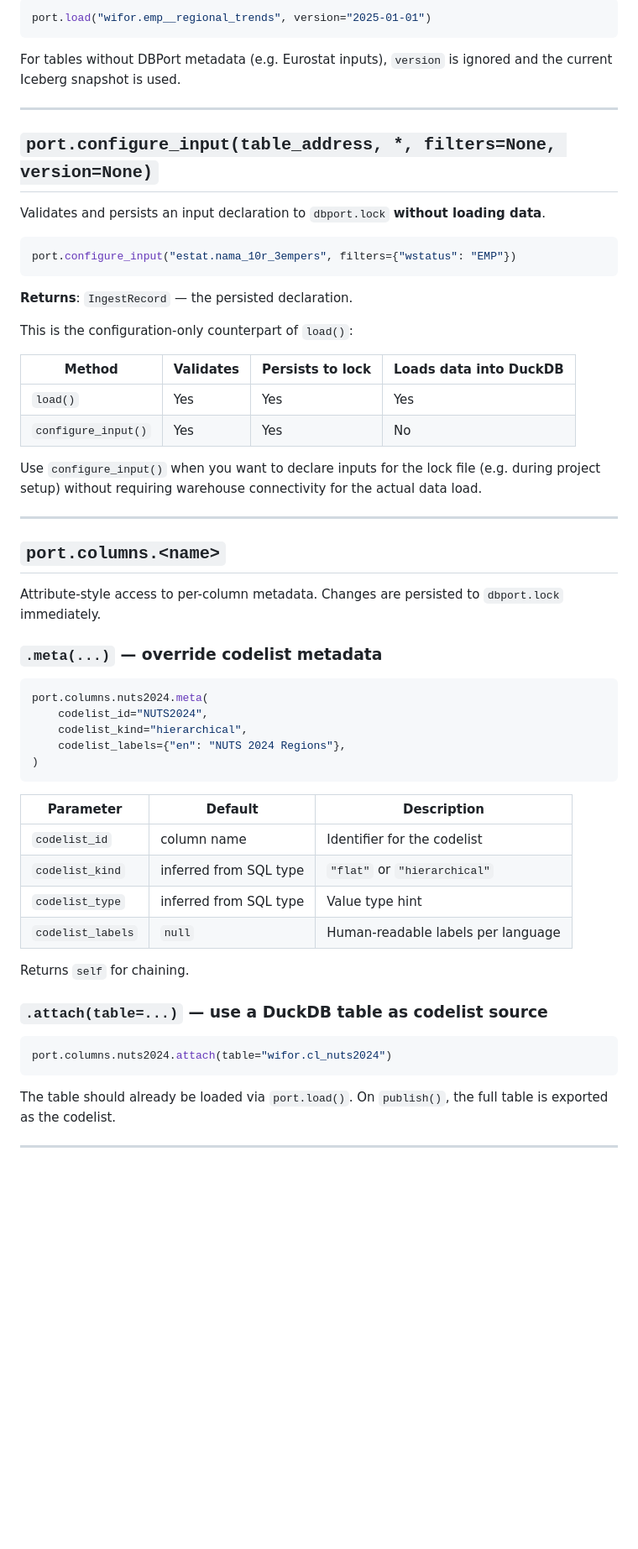
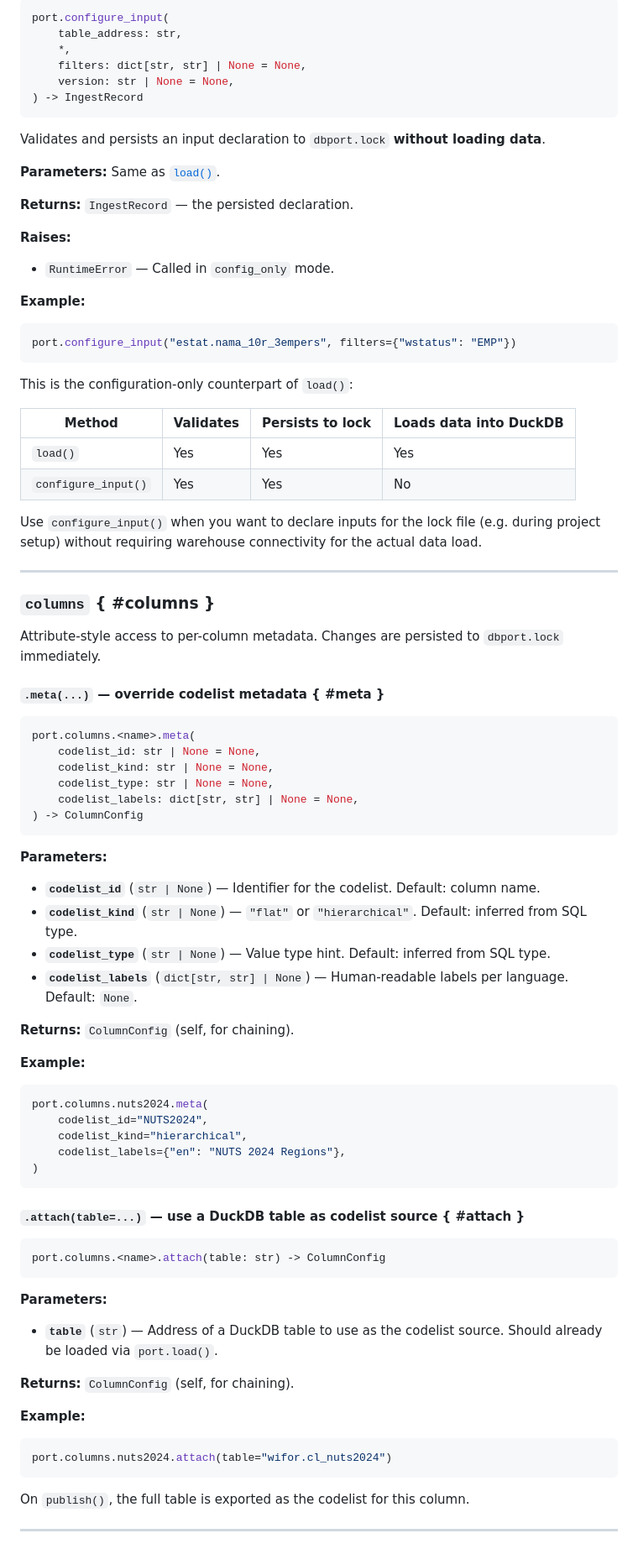
Before and after one commit to knifflig/dbport, a Markdown page: docs/api/python.md, the part around one of its changes. Shown at 84% size. GitHub-like rendering; blank space fills up the shorter version.

````diff
--- a/docs/api/python.md
+++ b/docs/api/python.md
@@ -147,21 +203,28 @@ port.load("wifor.cl_nuts2024")
 
 ```python
-port.load("wifor.emp__regional_trends", version="2025-01-01")
+port.configure_input(
+    table_address: str,
+    *,
+    filters: dict[str, str] | None = None,
+    version: str | None = None,
+) -> IngestRecord
 ```
 
-For tables without DBPort metadata (e.g. Eurostat inputs), `version` is ignored and the current Iceberg snapshot is used.
+Validates and persists an input declaration to `dbport.lock` **without loading data**.
 
----
+**Parameters:** Same as [`load()`](#load).
 
-## `port.configure_input(table_address, *, filters=None, version=None)`
+**Returns:** `IngestRecord` — the persisted declaration.
 
-Validates and persists an input declaration to `dbport.lock` **without loading data**.
+**Raises:**
+
+- `RuntimeError` — Called in `config_only` mode.
+
+**Example:**
 
 ```python
 port.configure_input("estat.nama_10r_3empers", filters={"wstatus": "EMP"})
 ```
-
-**Returns**: `IngestRecord` — the persisted declaration.
 
 This is the configuration-only counterpart of `load()`:
 
@@ -174,11 +237,31 @@ Use `configure_input()` when you want to declare inputs for the lock file (e.g.
 
 ---
 
-## `port.columns.<name>`
+### `columns` { #columns }
 
 Attribute-style access to per-column metadata. Changes are persisted to `dbport.lock` immediately.
 
-### `.meta(...)` — override codelist metadata
+#### `.meta(...)` — override codelist metadata { #meta }
+
+```python
+port.columns.<name>.meta(
+    codelist_id: str | None = None,
+    codelist_kind: str | None = None,
+    codelist_type: str | None = None,
+    codelist_labels: dict[str, str] | None = None,
+) -> ColumnConfig
+```
+
+**Parameters:**
+
+- **`codelist_id`** (`str | None`) — Identifier for the codelist. Default: column name.
+- **`codelist_kind`** (`str | None`) — `"flat"` or `"hierarchical"`. Default: inferred from SQL type.
+- **`codelist_type`** (`str | None`) — Value type hint. Default: inferred from SQL type.
+- **`codelist_labels`** (`dict[str, str] | None`) — Human-readable labels per language. Default: `None`.
+
+**Returns:** `ColumnConfig` (self, for chaining).
+
+**Example:**
 
 ```python
 port.columns.nuts2024.meta(
@@ -188,22 +271,25 @@ port.columns.nuts2024.meta(
 )
 ```
 
-| Parameter | Default | Description |
-|---|---|---|
-| `codelist_id` | column name | Identifier for the codelist |
-| `codelist_kind` | inferred from SQL type | `"flat"` or `"hierarchical"` |
-| `codelist_type` | inferred from SQL type | Value type hint |
-| `codelist_labels` | `null` | Human-readable labels per language |
+#### `.attach(table=...)` — use a DuckDB table as codelist source { #attach }
 
-Returns `self` for chaining.
+```python
+port.columns.<name>.attach(table: str) -> ColumnConfig
+```
 
-### `.attach(table=...)` — use a DuckDB table as codelist source
+**Parameters:**
+
+- **`table`** (`str`) — Address of a DuckDB table to use as the codelist source. Should already be loaded via `port.load()`.
+
+**Returns:** `ColumnConfig` (self, for chaining).
+
+**Example:**
 
 ```python
 port.columns.nuts2024.attach(table="wifor.cl_nuts2024")
 ```
 
-The table should already be loaded via `port.load()`. On `publish()`, the full table is exported as the codelist.
+On `publish()`, the full table is exported as the codelist for this column.
 
 ---
 
````
Also changed, not shown: other parts of docs/api/python.md (+206 -66 lines).
